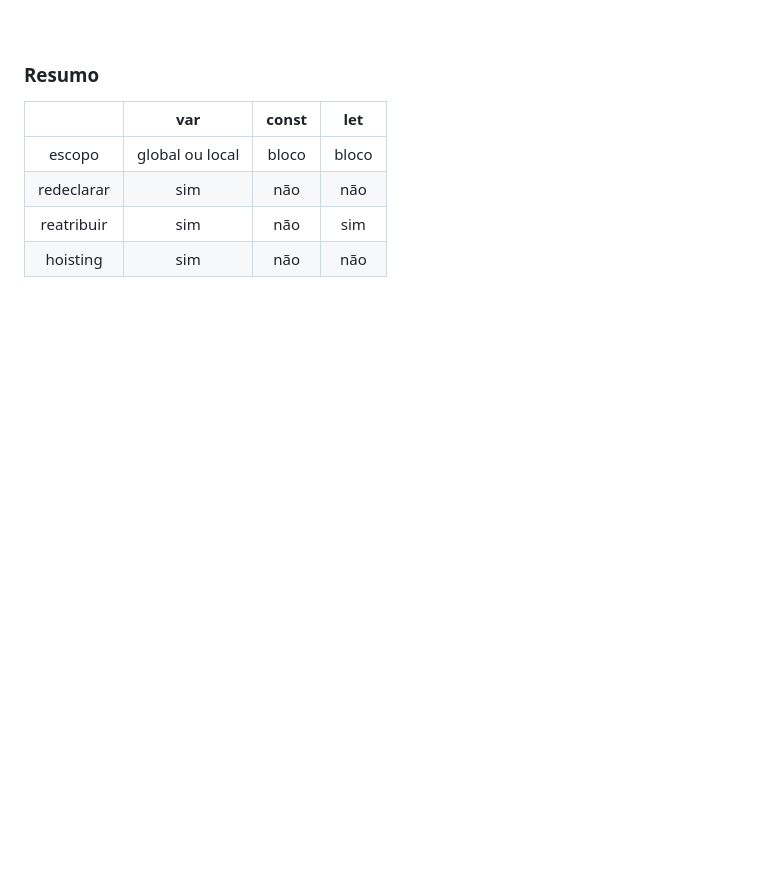
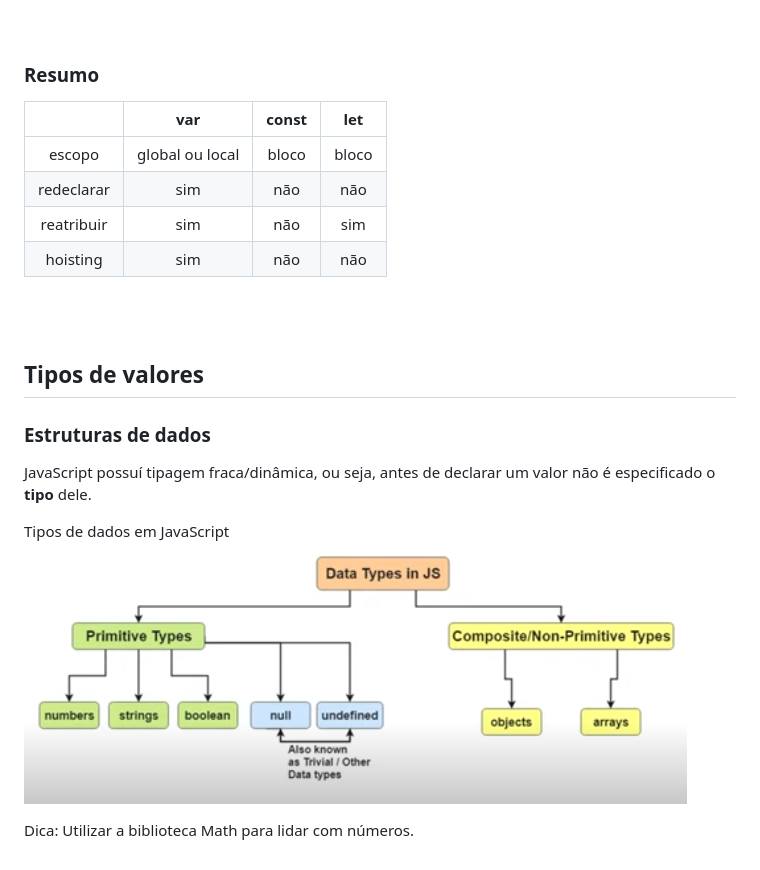
Before and after one commit to DheniMoura/DIO-Bootacamp-Santander-2022, a Markdown page: 05 - Variáveis e tipo/README.md, the part around the change printed below. Rendered like a GitHub page; pictures changed too: 05 - Variáveis e tipo/Tipos.png (added); blank space fills up the shorter version.

```diff
--- a/05 - Variáveis e tipo/README.md
+++ b/05 - Variáveis e tipo/README.md
@@ -36,3 +36,15 @@ escopo|global ou local|bloco|bloco
 redeclarar|sim|não|não
 reatribuir|sim|não|sim
 hoisting|sim|não|não
+
+<br><br>
+
+## Tipos de valores
+
+### Estruturas de dados
+JavaScript possuí tipagem fraca/dinâmica, ou seja, antes de declarar um valor não é especificado o **tipo** dele.
+
+Tipos de dados em JavaScript
+![tipos](Tipos.png)
+
+Dica: Utilizar a biblioteca Math para lidar com números.
```
Also changed, not shown: other parts of 05 - Variáveis e tipo/README.md (+1 -1 lines), 2 other files.
